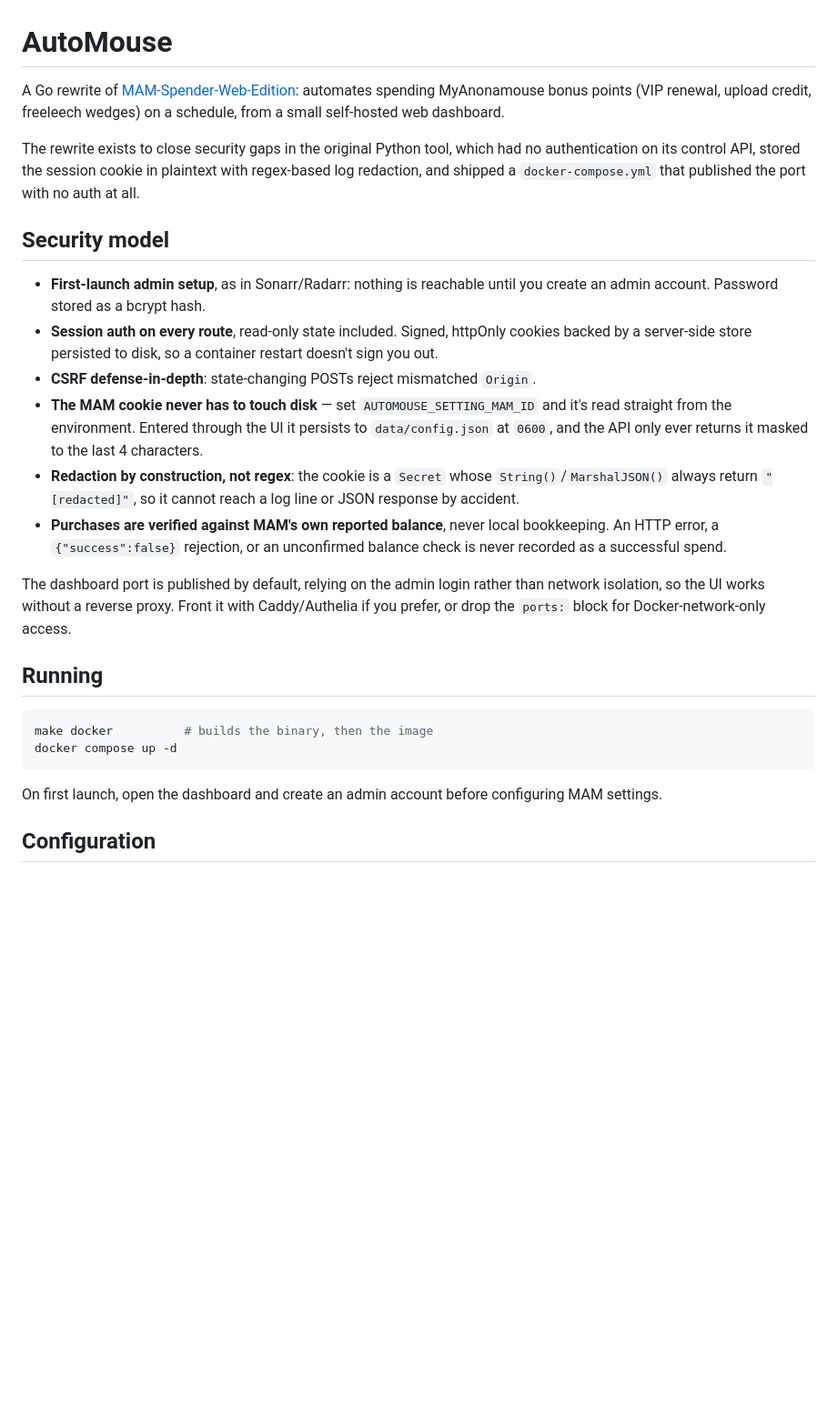
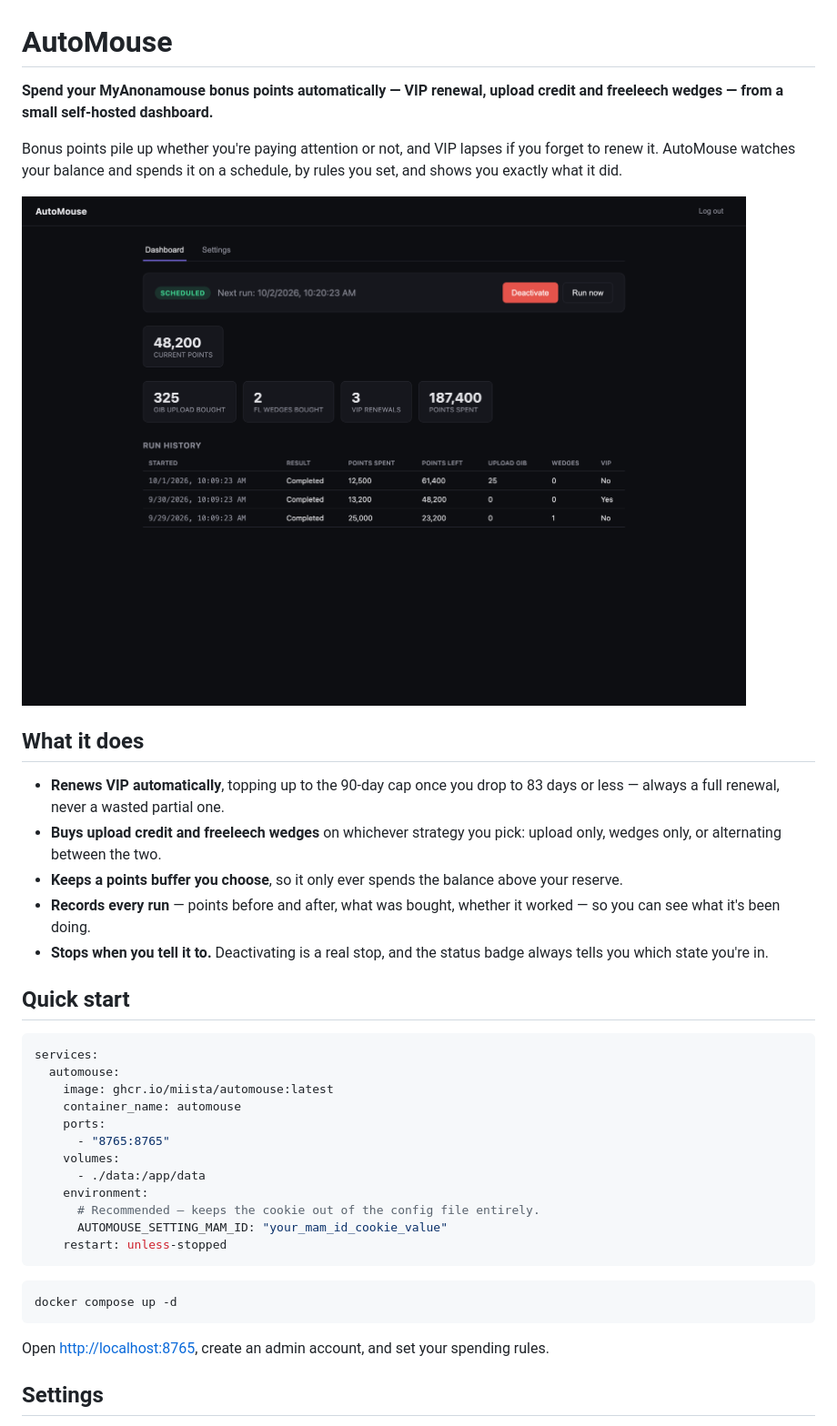
Before and after one commit to Miista/automouse, a Markdown page: README.md, the part around one of its changes. Shown at 91% size. Drawn GitHub-style; pictures changed too: docs/img/dashboard.png (added); blank space fills up the shorter version.

````diff
--- a/README.md
+++ b/README.md
@@ -1,47 +1,50 @@
 # AutoMouse
 
-A Go rewrite of [MAM-Spender-Web-Edition](https://github.com/Plungis/MAM-Spender-Web-Edition):
-automates spending MyAnonamouse bonus points (VIP renewal, upload credit,
-freeleech wedges) on a schedule, from a small self-hosted web dashboard.
+**Spend your MyAnonamouse bonus points automatically — VIP renewal, upload
+credit and freeleech wedges — from a small self-hosted dashboard.**
 
-The rewrite exists to close security gaps in the original Python tool, which
-had no authentication on its control API, stored the session cookie in
-plaintext with regex-based log redaction, and shipped a `docker-compose.yml`
-that published the port with no auth at all.
+Bonus points pile up whether you're paying attention or not, and VIP lapses
+if you forget to renew it. AutoMouse watches your balance and spends it on a
+schedule, by rules you set, and shows you exactly what it did.
 
-## Security model
+![The AutoMouse dashboard](docs/img/dashboard.png)
 
-- **First-launch admin setup**, as in Sonarr/Radarr: nothing is reachable
-  until you create an admin account. Password stored as a bcrypt hash.
-- **Session auth on every route**, read-only state included. Signed, httpOnly
-  cookies backed by a server-side store persisted to disk, so a container
-  restart doesn't sign you out.
-- **CSRF defense-in-depth**: state-changing POSTs reject mismatched `Origin`.
-- **The MAM cookie never has to touch disk** — set `AUTOMOUSE_SETTING_MAM_ID`
-  and it's read straight from the environment. Entered through the UI it
-  persists to `data/config.json` at `0600`, and the API only ever returns it
-  masked to the last 4 characters.
-- **Redaction by construction, not regex**: the cookie is a `Secret` whose
-  `String()`/`MarshalJSON()` always return `"[redacted]"`, so it cannot reach
-  a log line or JSON response by accident.
-- **Purchases are verified against MAM's own reported balance**, never local
-  bookkeeping. An HTTP error, a `{"success":false}` rejection, or an
-  unconfirmed balance check is never recorded as a successful spend.
+## What it does
 
-The dashboard port is published by default, relying on the admin login
-rather than network isolation, so the UI works without a reverse proxy. Front
-it with Caddy/Authelia if you prefer, or drop the `ports:` block for
-Docker-network-only access.
+- **Renews VIP automatically**, topping up to the 90-day cap once you drop to
+  83 days or less — always a full renewal, never a wasted partial one.
+- **Buys upload credit and freeleech wedges** on whichever strategy you pick:
+  upload only, wedges only, or alternating between the two.
+- **Keeps a points buffer you choose**, so it only ever spends the balance
+  above your reserve.
+- **Records every run** — points before and after, what was bought, whether it
+  worked — so you can see what it's been doing.
+- **Stops when you tell it to.** Deactivating is a real stop, and the status
+  badge always tells you which state you're in.
 
-## Running
+## Quick start
+
+```yaml
+services:
+  automouse:
+    image: ghcr.io/miista/automouse:latest
+    container_name: automouse
+    ports:
+      - "8765:8765"
+    volumes:
+      - ./data:/app/data
+    environment:
+      # Recommended — keeps the cookie out of the config file entirely.
+      AUTOMOUSE_SETTING_MAM_ID: "your_mam_id_cookie_value"
+    restart: unless-stopped
+```
 
 ```sh
-make docker          # builds the binary, then the image
 docker compose up -d
 ```
 
-On first launch, open the dashboard and create an admin account before
-configuring MAM settings.
+Open <http://localhost:8765>, create an admin account, and set your spending
+rules.
 
-## Configuration
+## Settings
 
````
Also changed, not shown: other parts of README.md (+52 -20 lines), docs/img/settings.png (added), 1 other file.
